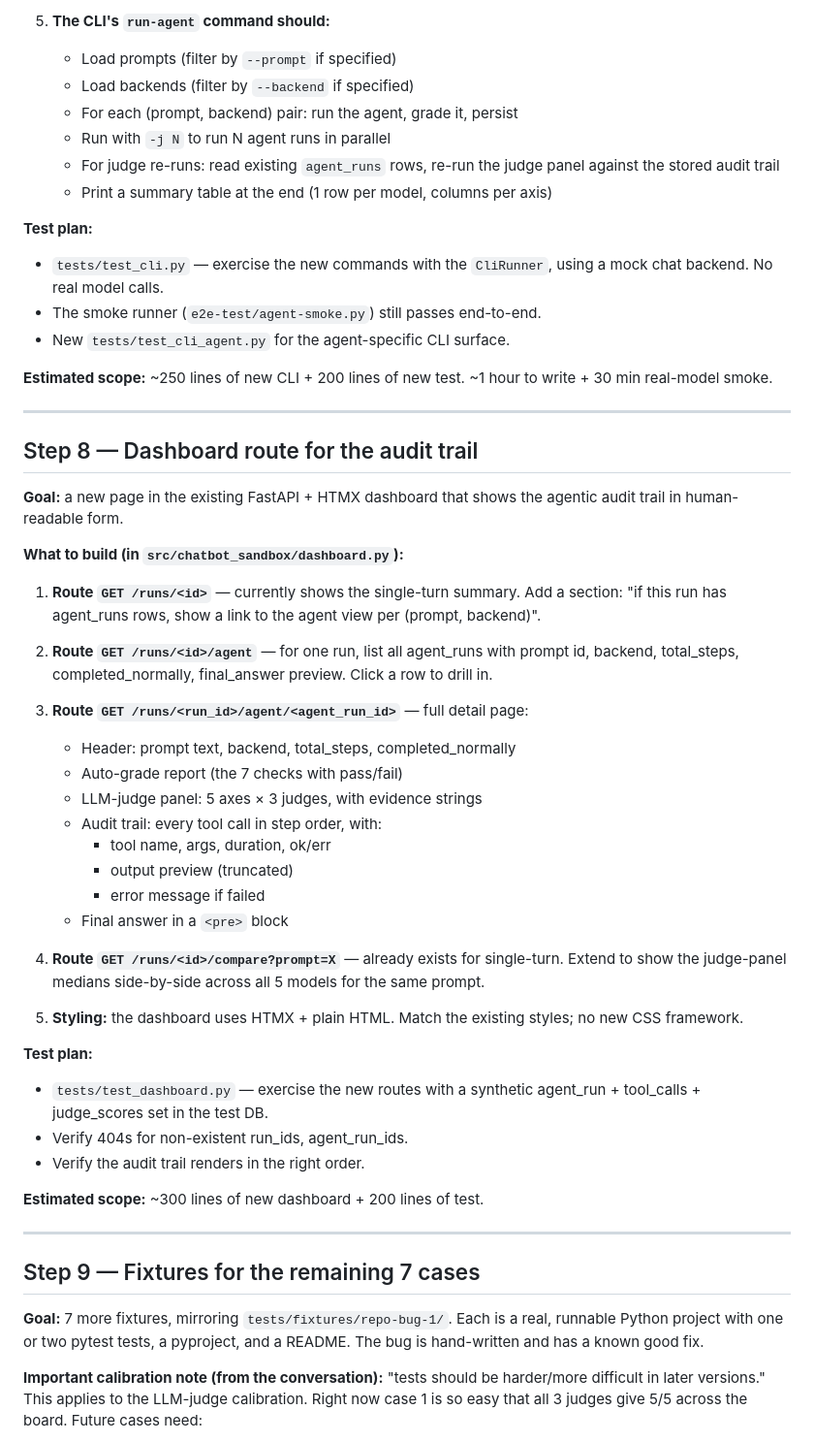
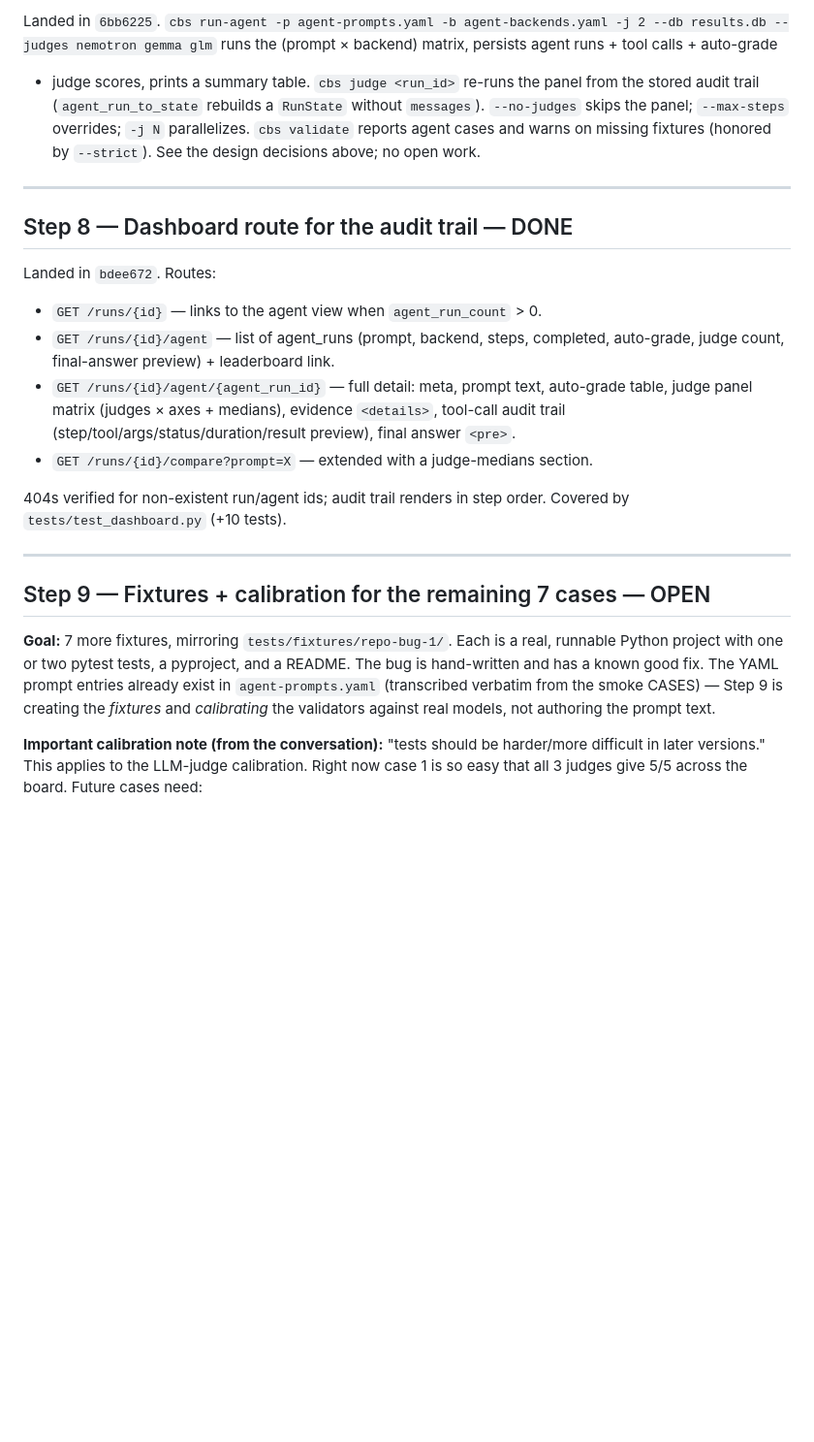
Before and after one commit to taoofstefan/chatbot-sandbox, a Markdown page: HANDOVER_AGENTIC.md, the part around one of its changes. Shown at 97% size. Rendered like a GitHub page; blank space fills up the shorter version.

```diff
--- a/HANDOVER_AGENTIC.md
+++ b/HANDOVER_AGENTIC.md
@@ -101,72 +112,39 @@ fixture. Step 7 makes it general.
-5. **The CLI's `run-agent` command should:**
-   - Load prompts (filter by `--prompt` if specified)
-   - Load backends (filter by `--backend` if specified)
-   - For each (prompt, backend) pair: run the agent, grade it, persist
-   - Run with `-j N` to run N agent runs in parallel
-   - For judge re-runs: read existing `agent_runs` rows, re-run the
-     judge panel against the stored audit trail
-   - Print a summary table at the end (1 row per model, columns per axis)
-
-**Test plan:**
-
-- `tests/test_cli.py` — exercise the new commands with the `CliRunner`,
-  using a mock chat backend. No real model calls.
-- The smoke runner (`e2e-test/agent-smoke.py`) still passes end-to-end.
-- New `tests/test_cli_agent.py` for the agent-specific CLI surface.
-
-**Estimated scope:** ~250 lines of new CLI + 200 lines of new test.
-~1 hour to write + 30 min real-model smoke.
+Landed in `6bb6225`. `cbs run-agent -p agent-prompts.yaml -b
+agent-backends.yaml -j 2 --db results.db --judges nemotron gemma glm` runs
+the (prompt × backend) matrix, persists agent runs + tool calls + auto-grade
++ judge scores, prints a summary table. `cbs judge <run_id>` re-runs the
+panel from the stored audit trail (`agent_run_to_state` rebuilds a `RunState`
+without `messages`). `--no-judges` skips the panel; `--max-steps` overrides;
+`-j N` parallelizes. `cbs validate` reports agent cases and warns on missing
+fixtures (honored by `--strict`). See the design decisions above; no open work.
 
 ---
 
-## Step 8 — Dashboard route for the audit trail
+## Step 8 — Dashboard route for the audit trail — DONE
 
-**Goal:** a new page in the existing FastAPI + HTMX dashboard that shows
-the agentic audit trail in human-readable form.
+Landed in `bdee672`. Routes:
+- `GET /runs/{id}` — links to the agent view when `agent_run_count` > 0.
+- `GET /runs/{id}/agent` — list of agent_runs (prompt, backend, steps,
+  completed, auto-grade, judge count, final-answer preview) + leaderboard link.
+- `GET /runs/{id}/agent/{agent_run_id}` — full detail: meta, prompt text,
+  auto-grade table, judge panel matrix (judges × axes + medians), evidence
+  `<details>`, tool-call audit trail (step/tool/args/status/duration/result
+  preview), final answer `<pre>`.
+- `GET /runs/{id}/compare?prompt=X` — extended with a judge-medians section.
 
-**What to build (in `src/chatbot_sandbox/dashboard.py`):**
-
-1. **Route `GET /runs/<id>`** — currently shows the single-turn summary.
-   Add a section: "if this run has agent_runs rows, show a link to the
-   agent view per (prompt, backend)".
-
-2. **Route `GET /runs/<id>/agent`** — for one run, list all agent_runs
-   with prompt id, backend, total_steps, completed_normally, final_answer
-   preview. Click a row to drill in.
-
-3. **Route `GET /runs/<run_id>/agent/<agent_run_id>`** — full detail page:
-   - Header: prompt text, backend, total_steps, completed_normally
-   - Auto-grade report (the 7 checks with pass/fail)
-   - LLM-judge panel: 5 axes × 3 judges, with evidence strings
-   - Audit trail: every tool call in step order, with:
-     - tool name, args, duration, ok/err
-     - output preview (truncated)
-     - error message if failed
-   - Final answer in a `<pre>` block
-
-4. **Route `GET /runs/<id>/compare?prompt=X`** — already exists for
-   single-turn. Extend to show the judge-panel medians side-by-side
-   across all 5 models for the same prompt.
-
-5. **Styling:** the dashboard uses HTMX + plain HTML. Match the existing
-   styles; no new CSS framework.
-
-**Test plan:**
-
-- `tests/test_dashboard.py` — exercise the new routes with a synthetic
-  agent_run + tool_calls + judge_scores set in the test DB.
-- Verify 404s for non-existent run_ids, agent_run_ids.
-- Verify the audit trail renders in the right order.
-
-**Estimated scope:** ~300 lines of new dashboard + 200 lines of test.
+404s verified for non-existent run/agent ids; audit trail renders in step
+order. Covered by `tests/test_dashboard.py` (+10 tests).
 
 ---
 
-## Step 9 — Fixtures for the remaining 7 cases
+## Step 9 — Fixtures + calibration for the remaining 7 cases — OPEN
 
 **Goal:** 7 more fixtures, mirroring `tests/fixtures/repo-bug-1/`. Each is
 a real, runnable Python project with one or two pytest tests, a pyproject,
-and a README. The bug is hand-written and has a known good fix.
+and a README. The bug is hand-written and has a known good fix. The YAML
+prompt entries already exist in `agent-prompts.yaml` (transcribed verbatim
+from the smoke CASES) — Step 9 is creating the *fixtures* and *calibrating*
+the validators against real models, not authoring the prompt text.
 
 **Important calibration note (from the conversation):** "tests should be
 harder/more difficult in later versions." This applies to the LLM-judge
```
Also changed, not shown: other parts of HANDOVER_AGENTIC.md (+138 -132 lines), CHANGELOG.md (+21 -0 lines), TODO.md (+18 -13 lines).
